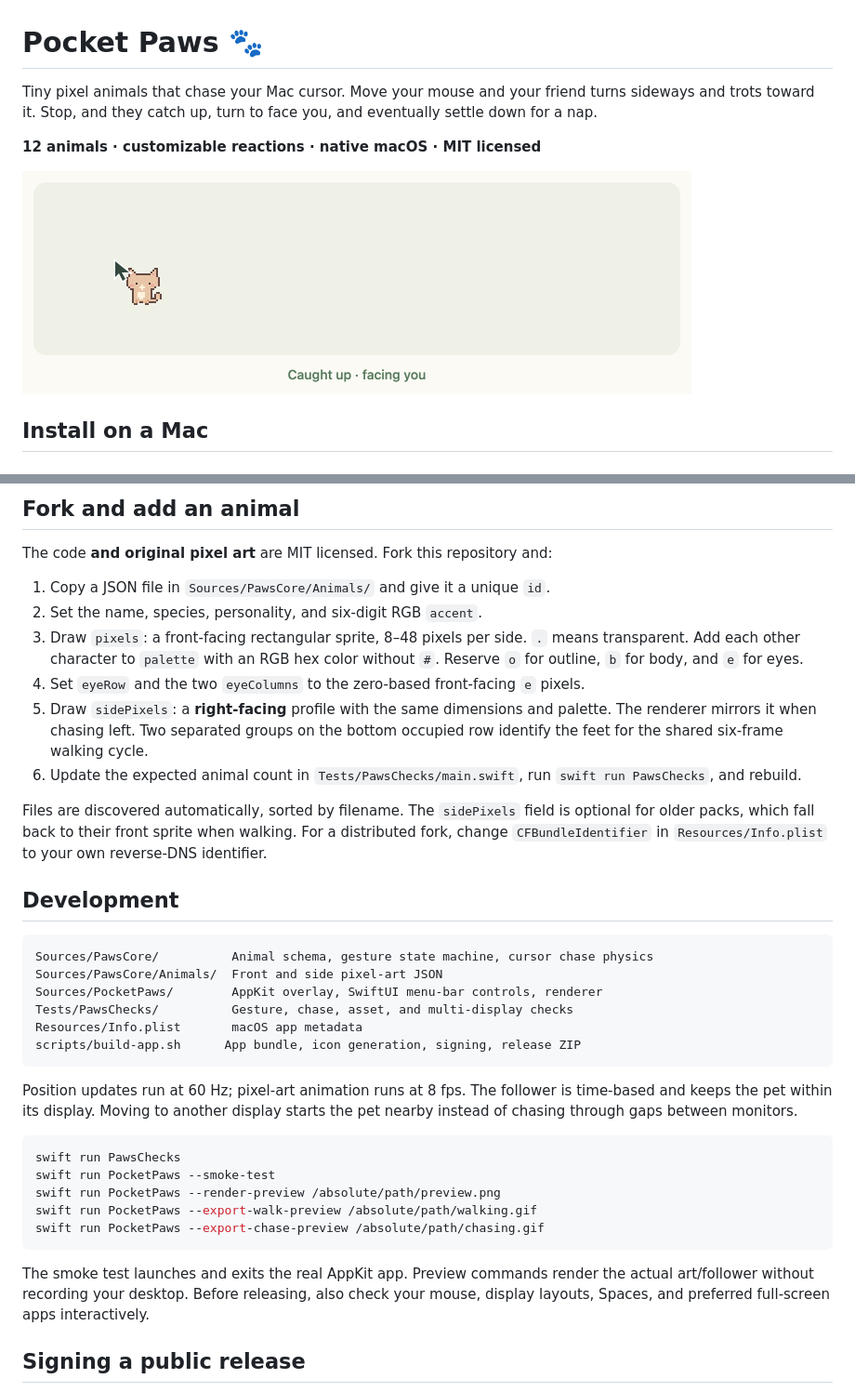
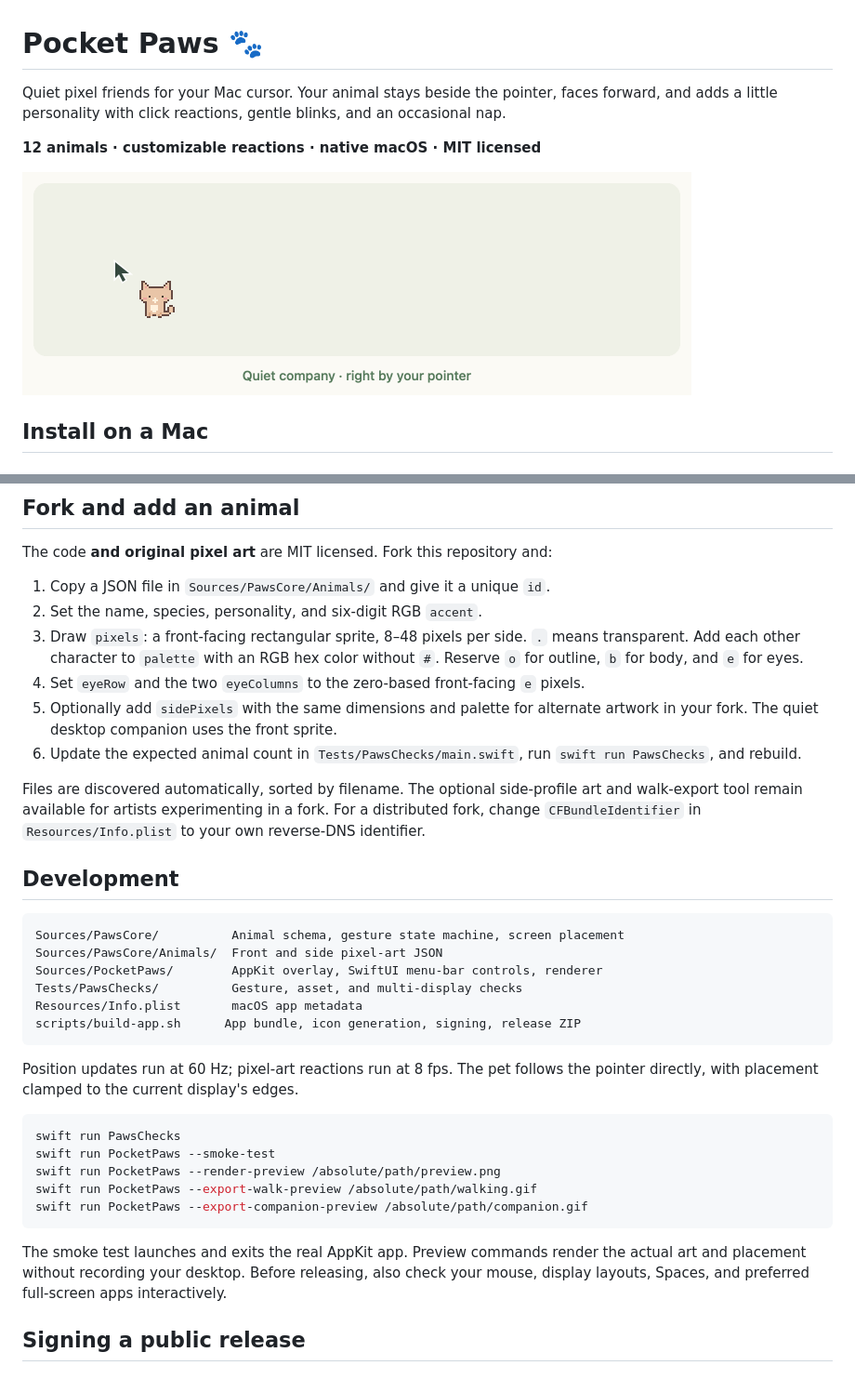
Before and after one commit to NakulKhanna2001/pocket-paws, a Markdown page: README.md, 2 parts joined by grey strips. Shown at 93% size. GitHub-like rendering; pictures changed too: docs/chasing.gif (deleted), docs/companion.gif (added).

````diff
--- a/README.md
+++ b/README.md
@@ -1,12 +1,12 @@
 # Pocket Paws 🐾
 
-Tiny pixel animals that chase your Mac cursor. Move your mouse and your friend
-turns sideways and trots toward it. Stop, and they catch up, turn to face you,
-and eventually settle down for a nap.
+Quiet pixel friends for your Mac cursor. Your animal stays beside the pointer,
+faces forward, and adds a little personality with click reactions, gentle blinks,
+and an occasional nap.
 
 **12 animals · customizable reactions · native macOS · MIT licensed**
 
-<img src="docs/chasing.gif" alt="Mochi chasing the cursor in side profile, then facing forward when it stops" width="720">
+<img src="docs/companion.gif" alt="Mochi staying beside the pointer and reacting to a click" width="720">
 
 ## Install on a Mac
 
@@ -128,42 +126,40 @@ The code **and original pixel art** are MIT licensed. Fork this repository and:
    `.` means transparent. Add each other character to `palette` with an RGB hex
    color without `#`. Reserve `o` for outline, `b` for body, and `e` for eyes.
 4. Set `eyeRow` and the two `eyeColumns` to the zero-based front-facing `e` pixels.
-5. Draw `sidePixels`: a **right-facing** profile with the same dimensions and palette.
-   The renderer mirrors it when chasing left. Two separated groups on the bottom
-   occupied row identify the feet for the shared six-frame walking cycle.
+5. Optionally add `sidePixels` with the same dimensions and palette for alternate
+   artwork in your fork. The quiet desktop companion uses the front sprite.
 6. Update the expected animal count in `Tests/PawsChecks/main.swift`, run
    `swift run PawsChecks`, and rebuild.
 
-Files are discovered automatically, sorted by filename. The `sidePixels` field is
-optional for older packs, which fall back to their front sprite when walking.
+Files are discovered automatically, sorted by filename. The optional side-profile
+art and walk-export tool remain available for artists experimenting in a fork.
 For a distributed fork, change `CFBundleIdentifier` in `Resources/Info.plist` to
 your own reverse-DNS identifier.
 
 ## Development
 
 ```text
-Sources/PawsCore/          Animal schema, gesture state machine, cursor chase physics
+Sources/PawsCore/          Animal schema, gesture state machine, screen placement
 Sources/PawsCore/Animals/  Front and side pixel-art JSON
 Sources/PocketPaws/        AppKit overlay, SwiftUI menu-bar controls, renderer
-Tests/PawsChecks/          Gesture, chase, asset, and multi-display checks
+Tests/PawsChecks/          Gesture, asset, and multi-display checks
 Resources/Info.plist       macOS app metadata
 scripts/build-app.sh      App bundle, icon generation, signing, release ZIP
 ```
 
-Position updates run at 60 Hz; pixel-art animation runs at 8 fps. The follower is
-time-based and keeps the pet within its display. Moving to another display starts
-the pet nearby instead of chasing through gaps between monitors.
+Position updates run at 60 Hz; pixel-art reactions run at 8 fps. The pet follows
+the pointer directly, with placement clamped to the current display's edges.
 
 ```sh
 swift run PawsChecks
 swift run PocketPaws --smoke-test
 swift run PocketPaws --render-preview /absolute/path/preview.png
 swift run PocketPaws --export-walk-preview /absolute/path/walking.gif
-swift run PocketPaws --export-chase-preview /absolute/path/chasing.gif
+swift run PocketPaws --export-companion-preview /absolute/path/companion.gif
 ```
 
 The smoke test launches and exits the real AppKit app. Preview commands render the
-actual art/follower without recording your desktop. Before releasing, also check
+actual art and placement without recording your desktop. Before releasing, also check
 your mouse, display layouts, Spaces, and preferred full-screen apps interactively.
 
 ## Signing a public release
````
Also changed, not shown: other parts of README.md (+6 -8 lines), preview.png, 8 other files.
